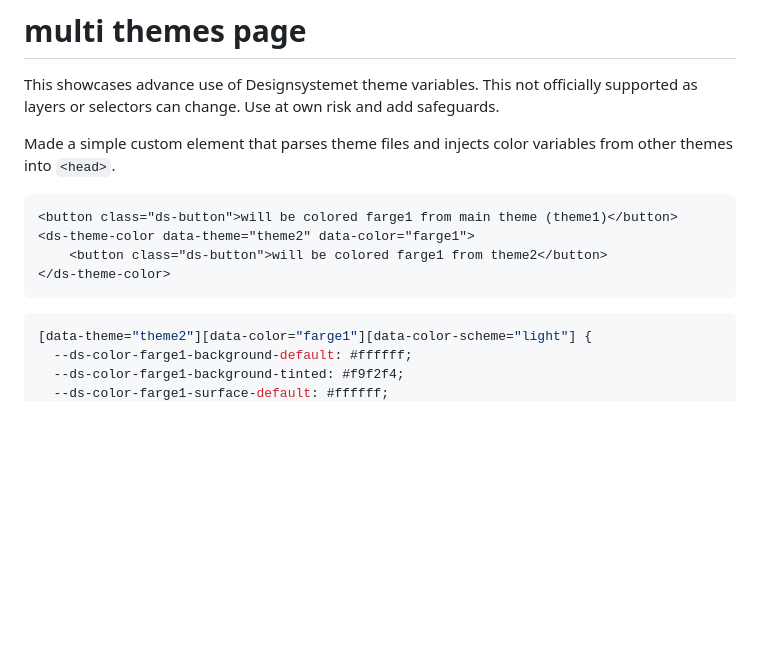
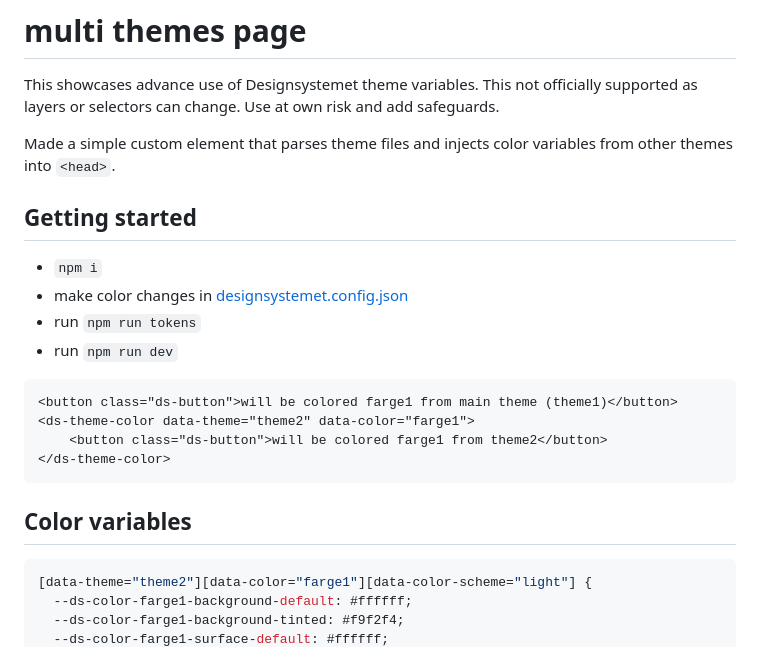
Before and after one commit to designsystemet/multiple-themes-page, a Markdown page: README.md, the part around the change. Rendered like a GitHub page; blank space fills up the shorter version.

````diff
--- a/README.md
+++ b/README.md
@@ -3,6 +3,13 @@
 This showcases advance use of Designsystemet theme variables. This not officially supported as layers or selectors can change. Use at own risk and add safeguards.
 
 Made a simple custom element that parses theme files and injects color variables from other themes into `<head>`.
+
+## Getting started
+- `npm i`
+- make color changes in [designsystemet.config.json](./designsystemet.config.json)
+- run `npm run tokens`
+- run `npm run dev`
+
 
 ```html
 <button class="ds-button">will be colored farge1 from main theme (theme1)</button>
@@ -10,6 +17,7 @@ Made a simple custom element that parses theme files and injects color variables
     <button class="ds-button">will be colored farge1 from theme2</button>
 </ds-theme-color>
 ```
+## Color variables
 
 ```css
 [data-theme="theme2"][data-color="farge1"][data-color-scheme="light"] {
````
